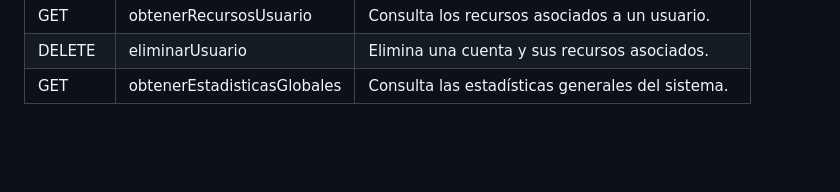
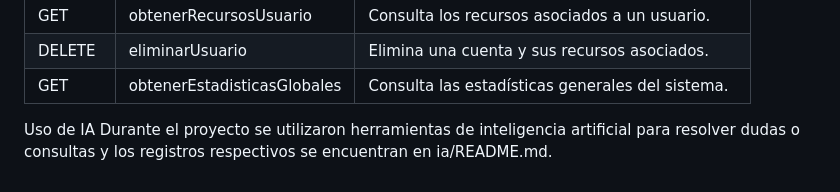
Before and after one commit to franciscaquinones/Proyecto_Invernadero, a Markdown page: README.md, the part around the change. Drawn GitHub-style; blank space fills up the shorter version.

```diff
--- a/README.md
+++ b/README.md
@@ -76,3 +76,6 @@ endpoints:
 | GET | obtenerRecursosUsuario | Consulta los recursos asociados a un usuario. |
 | DELETE | eliminarUsuario | Elimina una cuenta y sus recursos asociados. |
 | GET | obtenerEstadisticasGlobales | Consulta las estadísticas generales del sistema. |
+
+Uso de IA
+Durante el proyecto se utilizaron herramientas de inteligencia artificial para resolver dudas o consultas y los registros respectivos se encuentran en ia/README.md.
```
Also changed, not shown: ia/2026-11-06_franciscaquiñones-configurar-alpine.md (added, +68 -0 lines), ia/2026-11-12_franciscaquiñones-consulta-menu-desplegable.md.md (added, +218 -0 lines).
